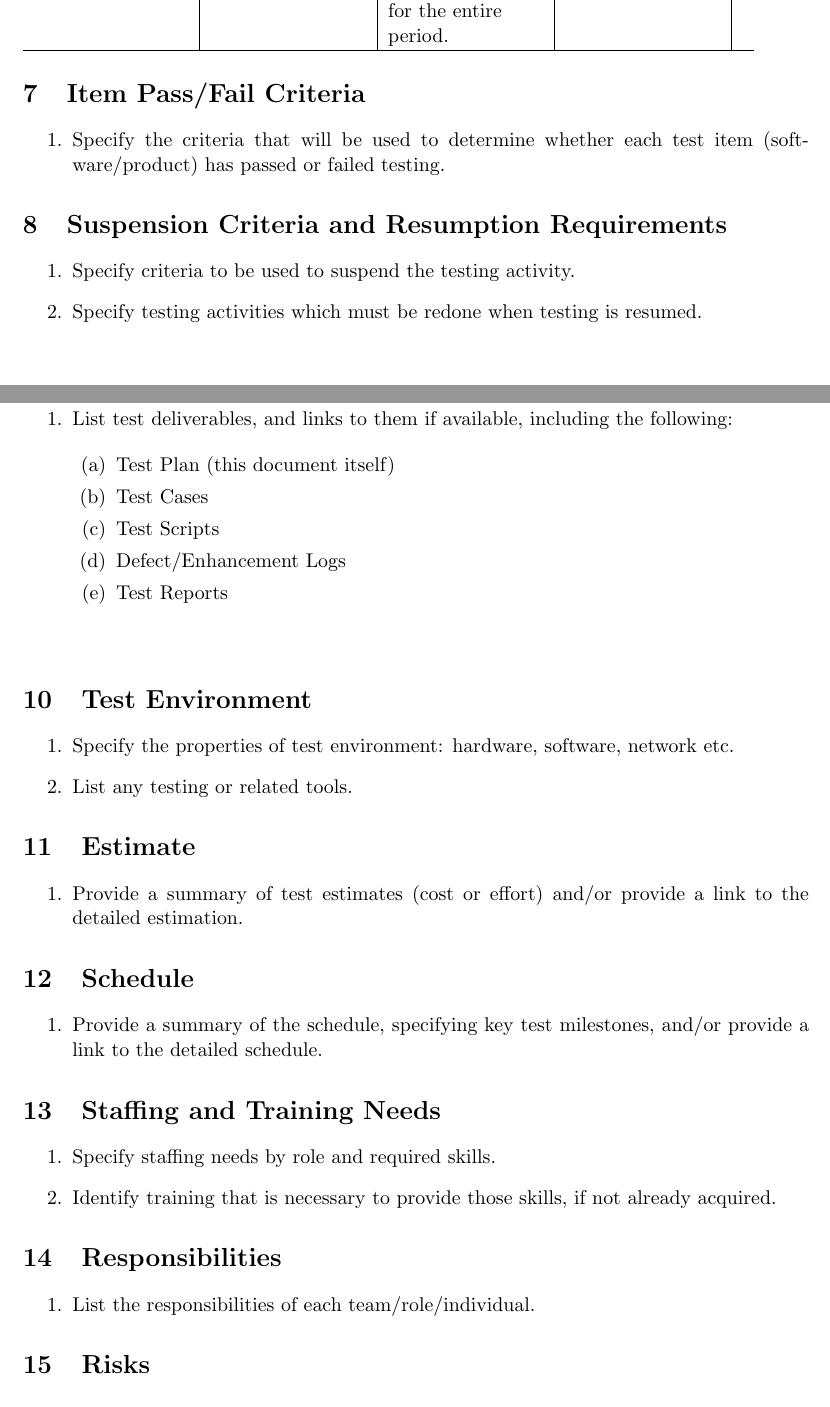
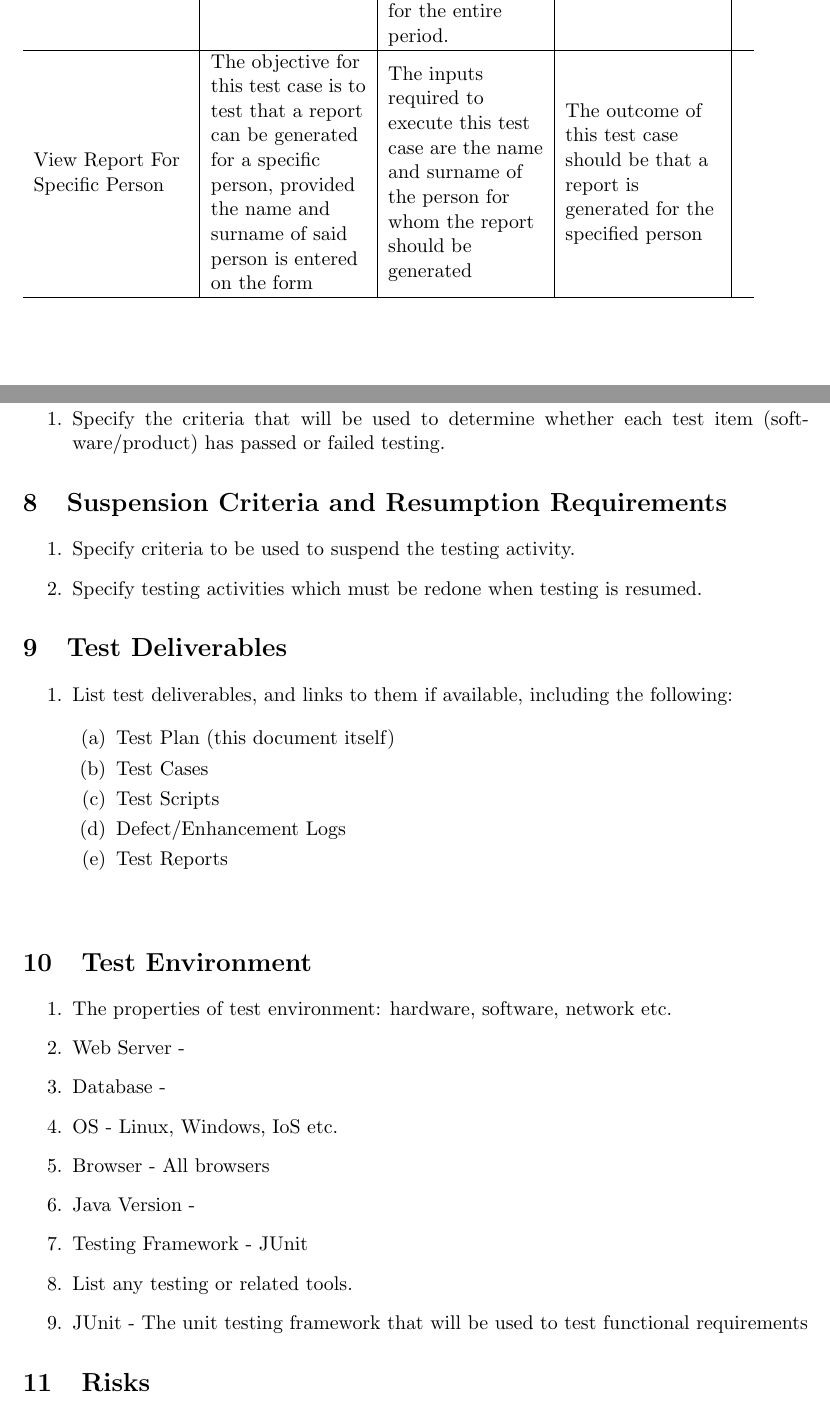
Before and after one commit to psengelke/COS730-Testing-Assignment-Reporting, a LaTeX document (docs/Unit Test Plan/utp.tex, which reads docs/Unit Test Plan/utpBody.tex): two parts of pages 7 and 8 of 9 before the commit and two parts of pages 8 and 9 of 10 after it, joined at a grey line, cut so that both start at the same text. Compiled offline with pdfLaTeX.

Commit message:
added testing environ and removed sections

```diff
--- a/docs/Unit Test Plan/utpBody.tex
+++ b/docs/Unit Test Plan/utpBody.tex
@@ -179,7 +180,11 @@ The objective for this test case is to test that a report can be generated for a
 	The inputs required to execute this test case are the user's selection of a particular time frame. This is an optional field and if it is not selected, a report will be generated for the entire period. &
 	The outcome of this test case should be that a report is generated for the specified time frame& \\
 \hline
-
+View Report For Specific Person &
+The objective for this test case is to test that a report can be generated for a specific person, provided the name and surname of said person is entered on the form &
+	The inputs required to execute this test case are the name and surname of the person for whom the report should be generated&
+	The outcome of this test case should be that a report is generated for the specified person& \\
+\hline
 \end{tabular}
 
 \section{Item Pass/Fail Criteria}
@@ -212,33 +217,15 @@ The objective for this test case is to test that a report can be generated for a
 \section{Test Environment}
 
 \begin{enumerate}
-	\item Specify the properties of test environment: hardware, software, network etc.
+	\item The properties of test environment: hardware, software, network etc.
+	\item Web Server -
+	\item Database -
+	\item OS - Linux, Windows, IoS etc.
+	\item Browser - All browsers
+	\item Java Version -
+	\item Testing Framework - JUnit
 	\item List any testing or related tools.
-\end{enumerate}
-
-\section{Estimate}
-
-\begin{enumerate}
-	\item Provide a summary of test estimates (cost or effort) and/or provide a link to the detailed estimation.
-\end{enumerate}
-
-\section{Schedule}
-
-\begin{enumerate}
-	\item Provide a summary of the schedule, specifying key test milestones, and/or provide a link to the detailed schedule.
-\end{enumerate}
-
-\section{Staffing and Training Needs}
-
-\begin{enumerate}
-	\item Specify staffing needs by role and required skills.
-	\item Identify training that is necessary to provide those skills, if not already acquired.
-\end{enumerate}
-
-\section{Responsibilities}
-
-\begin{enumerate}
-	\item List the responsibilities of each team/role/individual.
+	\item JUnit - The unit testing framework that will be used to test functional requirements
 \end{enumerate}
 
 \section{Risks}
```
Also changed, not shown: docs/Unit Test Plan/utpBody.tex (1 more changed lines).
